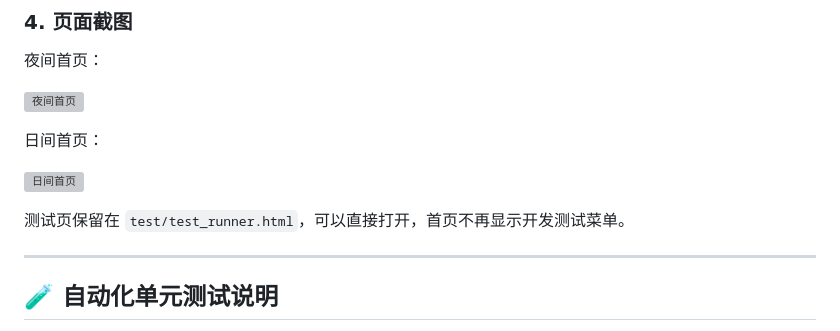
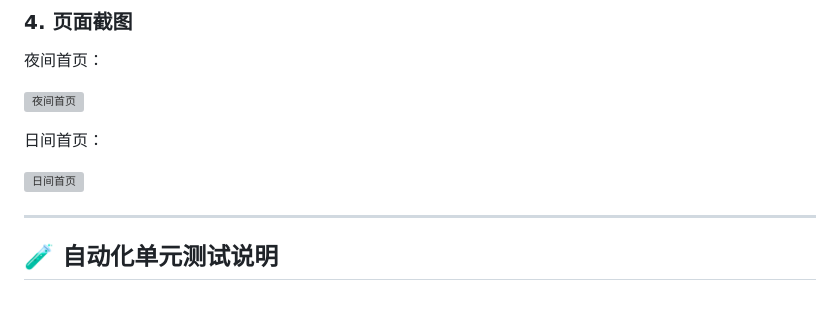
Before and after one commit to King-Zhi/102401609-102401608, a Markdown page: README.md, the part around the change. GitHub-like rendering; blank space fills up the shorter version; grey boxes are pictures that could not be loaded.

Commit message:
docs: remove redundant changelog note from README.md

```diff
--- a/README.md
+++ b/README.md
@@ -106,8 +106,6 @@ campus-lost-found/
 
 ![日间首页](assets/web_preview_day.png)
 
-测试页保留在 `test/test_runner.html`，可以直接打开，首页不再显示开发测试菜单。
-
 ---
 
 ## 🧪 自动化单元测试说明
```
